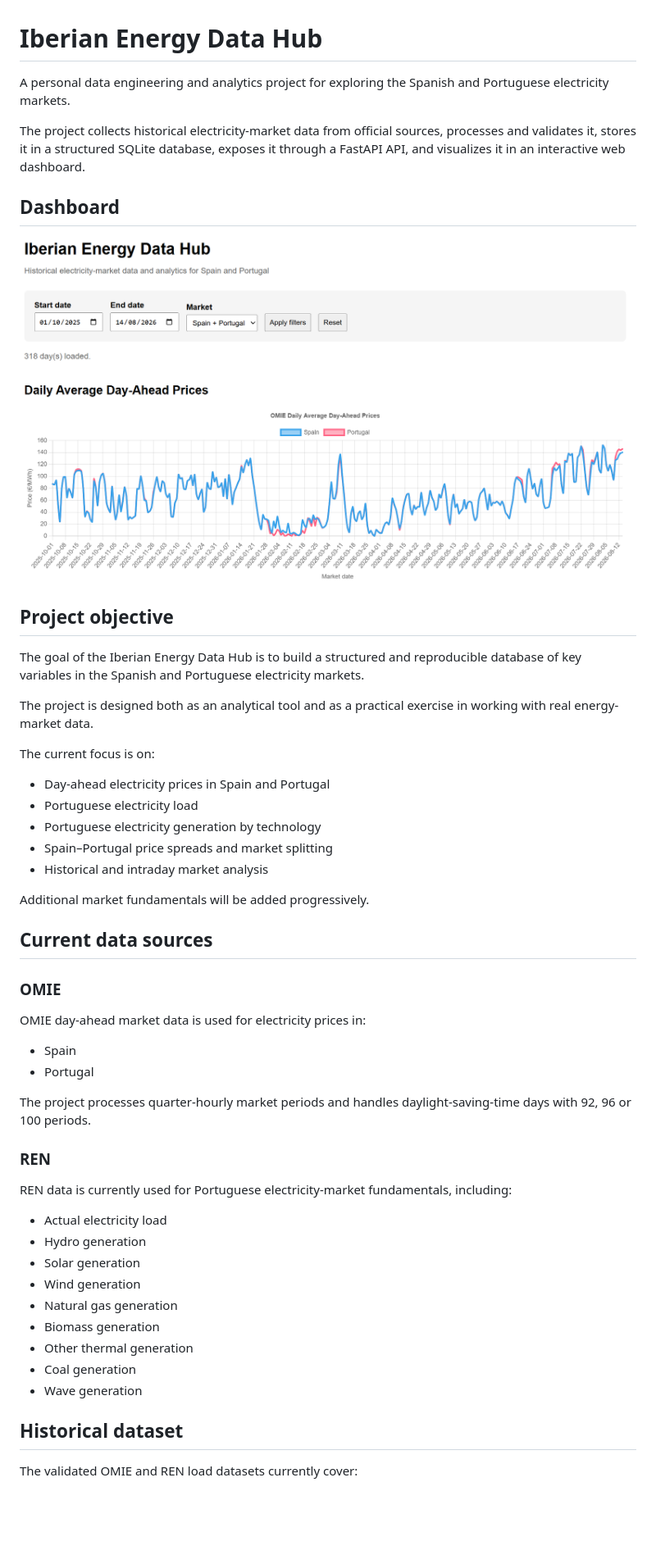
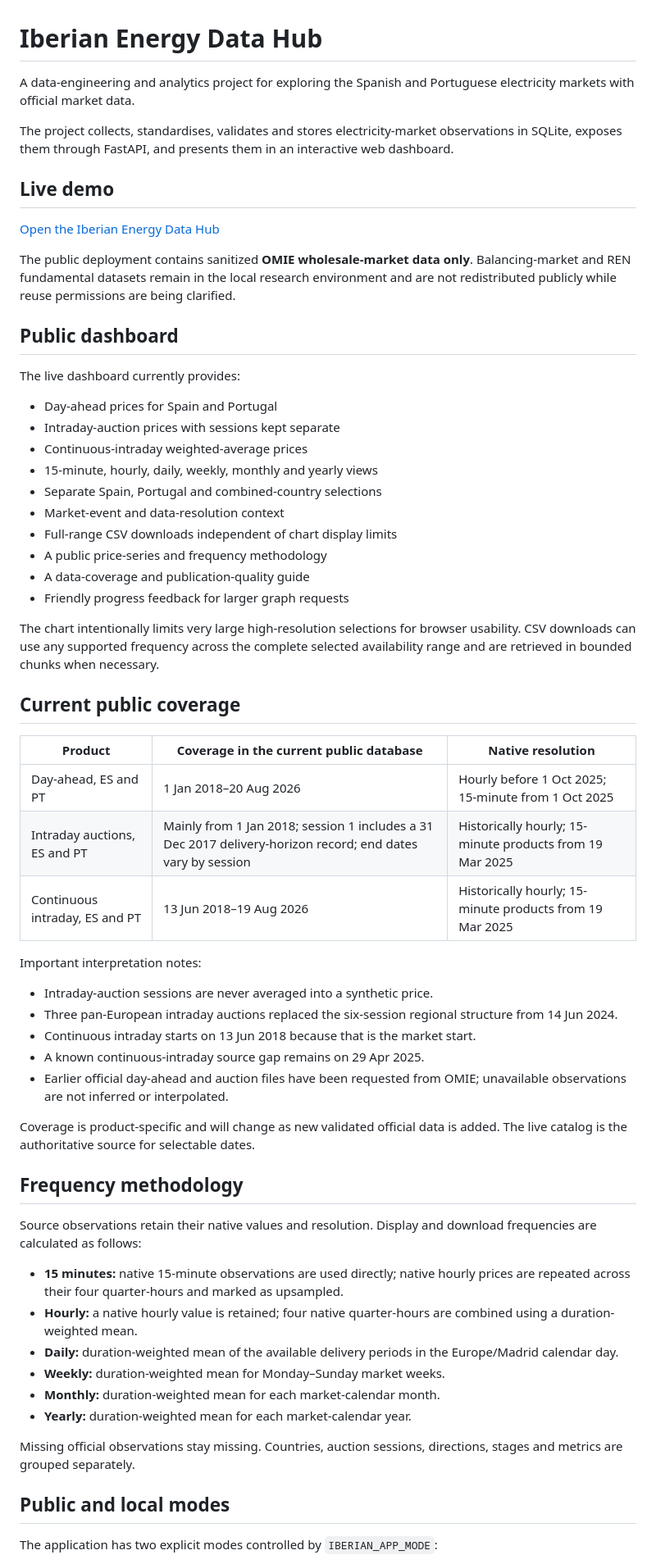
Before and after one commit to Luca-Vanz/iberian-energy-data-hub, a Markdown page: README.md, the part around one of its changes. Shown at 82% size. Rendered like a GitHub page; blank space fills up the shorter version.

Commit message:
Update README for current public dashboard

```diff
--- a/README.md
+++ b/README.md
@@ -1,55 +1,82 @@
 # Iberian Energy Data Hub
 
-A personal data engineering and analytics project for exploring the Spanish and Portuguese electricity markets.
+A data-engineering and analytics project for exploring the Spanish and
+Portuguese electricity markets with official market data.
 
-The project collects historical electricity-market data from official sources, processes and validates it, stores it in a structured SQLite database, exposes it through a FastAPI API, and visualizes it in an interactive web dashboard.
+The project collects, standardises, validates and stores electricity-market
+observations in SQLite, exposes them through FastAPI, and presents them in an
+interactive web dashboard.
 
-## Dashboard
+## Live demo
 
-![Iberian Energy Data Hub dashboard](docs/dashboard.png)
+[Open the Iberian Energy Data Hub](https://iberian-energy-data-hub.onrender.com/)
 
-## Project objective
+The public deployment contains sanitized **OMIE wholesale-market data only**.
+Balancing-market and REN fundamental datasets remain in the local research
+environment and are not redistributed publicly while reuse permissions are
+being clarified.
 
-The goal of the Iberian Energy Data Hub is to build a structured and reproducible database of key variables in the Spanish and Portuguese electricity markets.
+## Public dashboard
 
-The project is designed both as an analytical tool and as a practical exercise in working with real energy-market data.
+The live dashboard currently provides:
 
-The current focus is on:
+- Day-ahead prices for Spain and Portugal
+- Intraday-auction prices with sessions kept separate
+- Continuous-intraday weighted-average prices
+- 15-minute, hourly, daily, weekly, monthly and yearly views
+- Separate Spain, Portugal and combined-country selections
+- Market-event and data-resolution context
+- Full-range CSV downloads independent of chart display limits
+- A public price-series and frequency methodology
+- A data-coverage and publication-quality guide
+- Friendly progress feedback for larger graph requests
 
-- Day-ahead electricity prices in Spain and Portugal
-- Portuguese electricity load
-- Portuguese electricity generation by technology
-- Spain–Portugal price spreads and market splitting
-- Historical and intraday market analysis
+The chart intentionally limits very large high-resolution selections for
+browser usability. CSV downloads can use any supported frequency across the
+complete selected availability range and are retrieved in bounded chunks when
+necessary.
 
-Additional market fundamentals will be added progressively.
+## Current public coverage
 
-## Current data sources
+| Product | Coverage in the current public database | Native resolution |
+| --- | --- | --- |
+| Day-ahead, ES and PT | 1 Jan 2018–20 Aug 2026 | Hourly before 1 Oct 2025; 15-minute from 1 Oct 2025 |
+| Intraday auctions, ES and PT | Mainly from 1 Jan 2018; session 1 includes a 31 Dec 2017 delivery-horizon record; end dates vary by session | Historically hourly; 15-minute products from 19 Mar 2025 |
+| Continuous intraday, ES and PT | 13 Jun 2018–19 Aug 2026 | Historically hourly; 15-minute products from 19 Mar 2025 |
 
-### OMIE
+Important interpretation notes:
 
-OMIE day-ahead market data is used for electricity prices in:
+- Intraday-auction sessions are never averaged into a synthetic price.
+- Three pan-European intraday auctions replaced the six-session regional
+  structure from 14 Jun 2024.
+- Continuous intraday starts on 13 Jun 2018 because that is the market start.
+- A known continuous-intraday source gap remains on 29 Apr 2025.
+- Earlier official day-ahead and auction files have been requested from OMIE;
+  unavailable observations are not inferred or interpolated.
 
-- Spain
-- Portugal
+Coverage is product-specific and will change as new validated official data is
+added. The live catalog is the authoritative source for selectable dates.
 
-The project processes quarter-hourly market periods and handles daylight-saving-time days with 92, 96 or 100 periods.
+## Frequency methodology
 
-### REN
+Source observations retain their native values and resolution. Display and
+download frequencies are calculated as follows:
 
-REN data is currently used for Portuguese electricity-market fundamentals, including:
+- **15 minutes:** native 15-minute observations are used directly; native
+  hourly prices are repeated across their four quarter-hours and marked as
+  upsampled.
+- **Hourly:** a native hourly value is retained; four native quarter-hours are
+  combined using a duration-weighted mean.
+- **Daily:** duration-weighted mean of the available delivery periods in the
+  Europe/Madrid calendar day.
+- **Weekly:** duration-weighted mean for Monday–Sunday market weeks.
+- **Monthly:** duration-weighted mean for each market-calendar month.
+- **Yearly:** duration-weighted mean for each market-calendar year.
 
-- Actual electricity load
-- Hydro generation
-- Solar generation
-- Wind generation
-- Natural gas generation
-- Biomass generation
-- Other thermal generation
-- Coal generation
-- Wave generation
+Missing official observations stay missing. Countries, auction sessions,
+directions, stages and metrics are grouped separately.
 
-## Historical dataset
+## Public and local modes
 
-The validated OMIE and REN load datasets currently cover:
+The application has two explicit modes controlled by `IBERIAN_APP_MODE`:
 
```
Also changed, not shown: other parts of README.md (+123 -47 lines).
